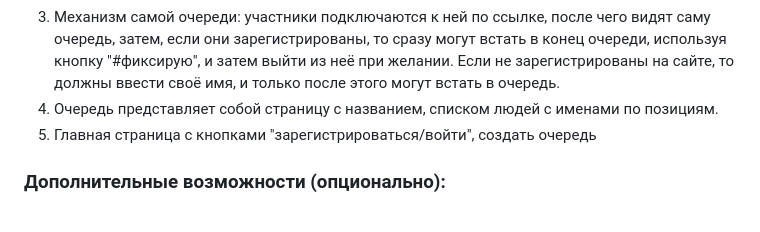
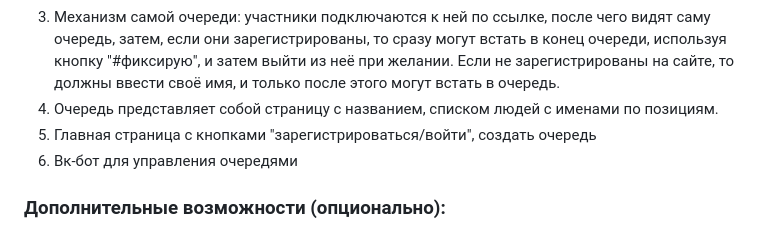
Before and after one commit to sergkhr/Queue_manager, a Markdown page: README.md, the part around the change. GitHub-like rendering.

```diff
--- a/README.md
+++ b/README.md
@@ -19,6 +19,7 @@
 3. Механизм самой очереди: участники подключаются к ней по ссылке, после чего видят саму очередь, затем, если они зарегистрированы, то сразу могут встать в конец очереди, используя кнопку "#фиксирую", и затем выйти из неё при желании. Если не зарегистрированы на сайте, то должны ввести своё имя, и только после этого могут встать в очередь.
 4. Очередь представляет собой страницу с названием, списком людей с именами по позициям.
 5. Главная страница с кнопками "зарегистрироваться/войти", создать очередь
+6. Вк-бот для управления очередями
 
 ### Дополнительные возможности (опционально):
 1. Создавать очередь с чатом и без чата
```
